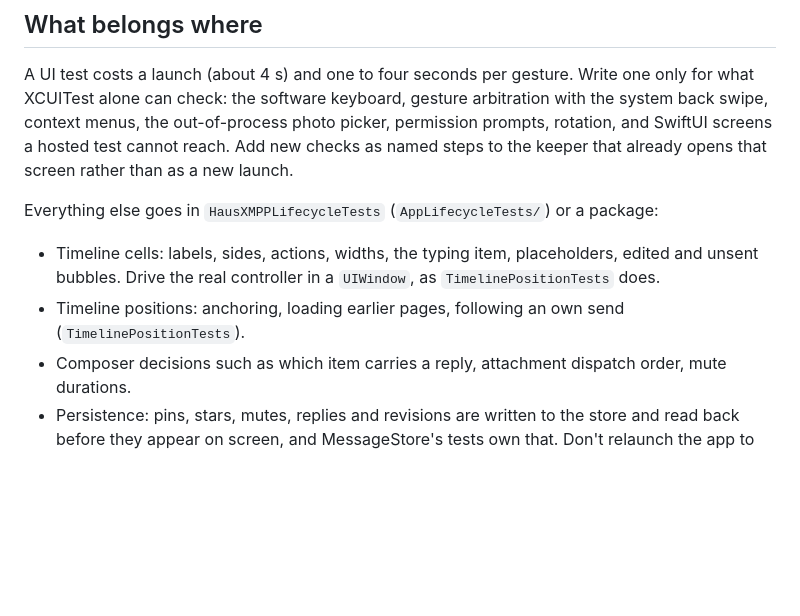
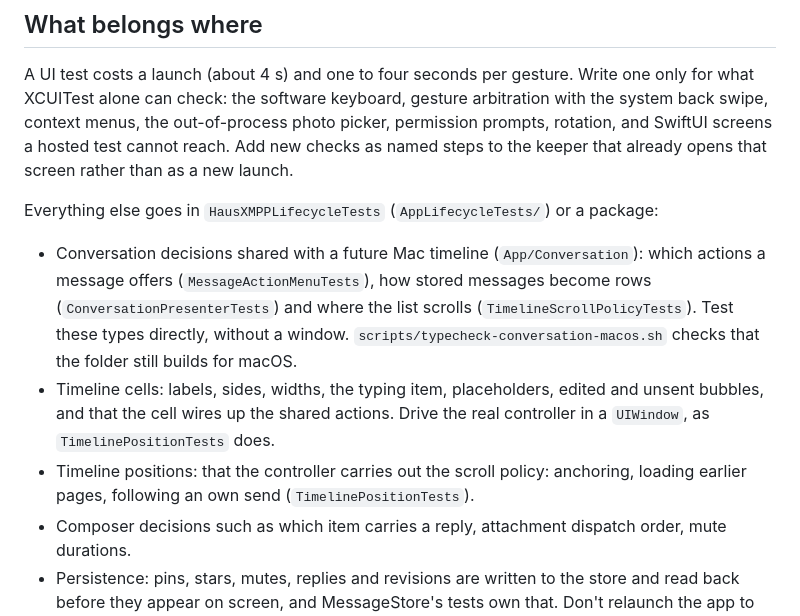
Before and after one commit to ellienieuwdorp/haus-xmpp, a Markdown page: AppTests/README.md, the part around the change. Rendered like a GitHub page; blank space fills up the shorter version.

Commit message:
build(scripts): typecheck the shared conversation files for macos
There is no Mac target yet, so nothing would catch a UIKit dependency
creeping into App/Conversation. The script builds the packages for this
Mac and typechecks the folder for arm64-apple-macos26.0, with a small
stub for the three declarations it still borrows from files that do not
build for macOS (the ChatMessage alias, AppModel.displayName and
AttachmentDownloadState). The tests README says where the shared types'
tests live.

```diff
--- a/AppTests/README.md
+++ b/AppTests/README.md
@@ -64,8 +64,9 @@ A UI test costs a launch (about 4 s) and one to four seconds per gesture. Write
 
 Everything else goes in `HausXMPPLifecycleTests` (`AppLifecycleTests/`) or a package:
 
-- Timeline cells: labels, sides, actions, widths, the typing item, placeholders, edited and unsent bubbles. Drive the real controller in a `UIWindow`, as `TimelinePositionTests` does.
-- Timeline positions: anchoring, loading earlier pages, following an own send (`TimelinePositionTests`).
+- Conversation decisions shared with a future Mac timeline (`App/Conversation`): which actions a message offers (`MessageActionMenuTests`), how stored messages become rows (`ConversationPresenterTests`) and where the list scrolls (`TimelineScrollPolicyTests`). Test these types directly, without a window. `scripts/typecheck-conversation-macos.sh` checks that the folder still builds for macOS.
+- Timeline cells: labels, sides, widths, the typing item, placeholders, edited and unsent bubbles, and that the cell wires up the shared actions. Drive the real controller in a `UIWindow`, as `TimelinePositionTests` does.
+- Timeline positions: that the controller carries out the scroll policy: anchoring, loading earlier pages, following an own send (`TimelinePositionTests`).
 - Composer decisions such as which item carries a reply, attachment dispatch order, mute durations.
 - Persistence: pins, stars, mutes, replies and revisions are written to the store and read back before they appear on screen, and MessageStore's tests own that. Don't relaunch the app to prove it.
 
```
